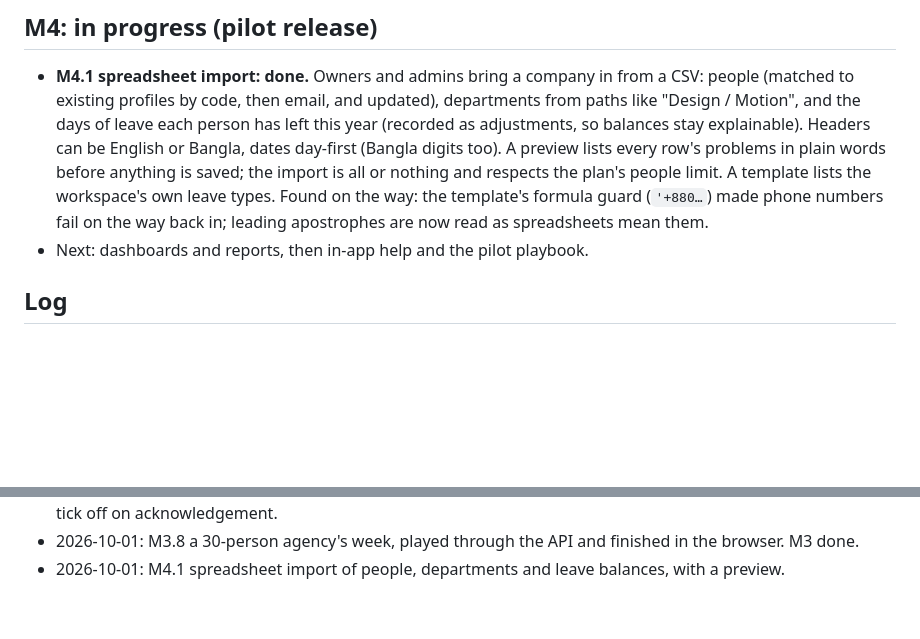
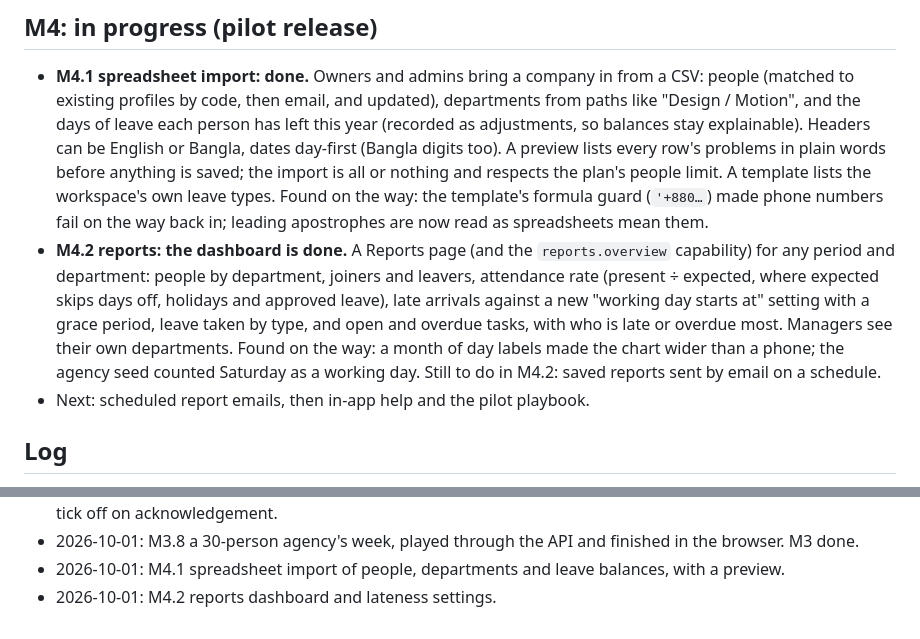
Before and after one commit to omikhan4901/companymgmt, a Markdown page: docs/PROGRESS.md, 2 parts joined by grey strips. Drawn GitHub-style; blank space fills up the shorter version.

```diff
--- a/docs/PROGRESS.md
+++ b/docs/PROGRESS.md
@@ -169,7 +169,15 @@ architecture one-pager. Only built features and measured numbers.
   the plan's people limit. A template lists the workspace's own leave types. Found on
   the way: the template's formula guard (`'+880…`) made phone numbers fail on the way
   back in; leading apostrophes are now read as spreadsheets mean them.
-- Next: dashboards and reports, then in-app help and the pilot playbook.
+- **M4.2 reports: the dashboard is done.** A Reports page (and the `reports.overview`
+  capability) for any period and department: people by department, joiners and leavers,
+  attendance rate (present ÷ expected, where expected skips days off, holidays and
+  approved leave), late arrivals against a new "working day starts at" setting with a
+  grace period, leave taken by type, and open and overdue tasks, with who is late or
+  overdue most. Managers see their own departments. Found on the way: a month of day
+  labels made the chart wider than a phone; the agency seed counted Saturday as a
+  working day. Still to do in M4.2: saved reports sent by email on a schedule.
+- Next: scheduled report emails, then in-app help and the pilot playbook.
 
 ## Log
 
@@ -190,3 +198,4 @@ architecture one-pager. Only built features and measured numbers.
 - 2026-10-01: M3.7 onboarding checklists: templates, runs as tasks, automatic start on joining, document items tick off on acknowledgement.
 - 2026-10-01: M3.8 a 30-person agency's week, played through the API and finished in the browser. M3 done.
 - 2026-10-01: M4.1 spreadsheet import of people, departments and leave balances, with a preview.
+- 2026-10-01: M4.2 reports dashboard and lateness settings.
```
Also changed, not shown: README.md (+8 -5 lines), docs/screenshots/reports.png (added), 12 other files.
